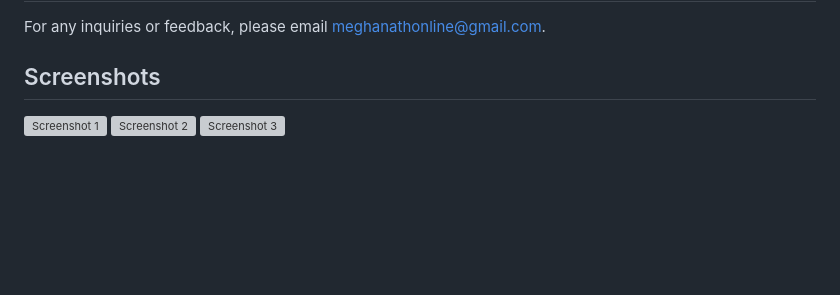
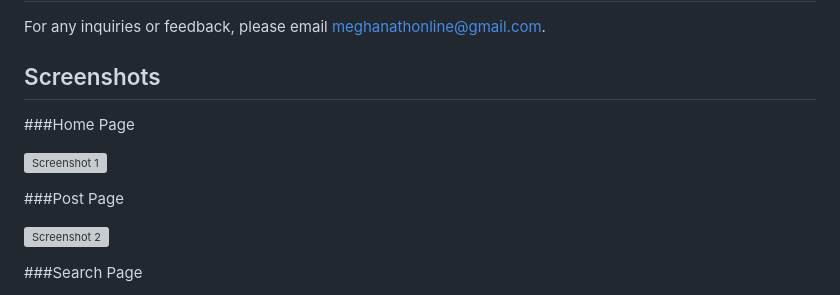
Before and after one commit to meghanathpro/myblog, a Markdown page: README.md, the part around the change. Rendered like a GitHub page; blank space fills up the shorter version; grey boxes are pictures that could not be loaded.

```diff
--- a/README.md
+++ b/README.md
@@ -142,6 +142,14 @@ For any inquiries or feedback, please email meghanathonline@gmail.com.
 
 ## Screenshots
 
+###Home Page
+
 ![Screenshot 1](screenshots/screenshot1.png)
+
+###Post Page
+
 ![Screenshot 2](screenshots/screenshot2.png)
+
+###Search Page
+
 ![Screenshot 3](screenshots/screenshot3.png)
```
